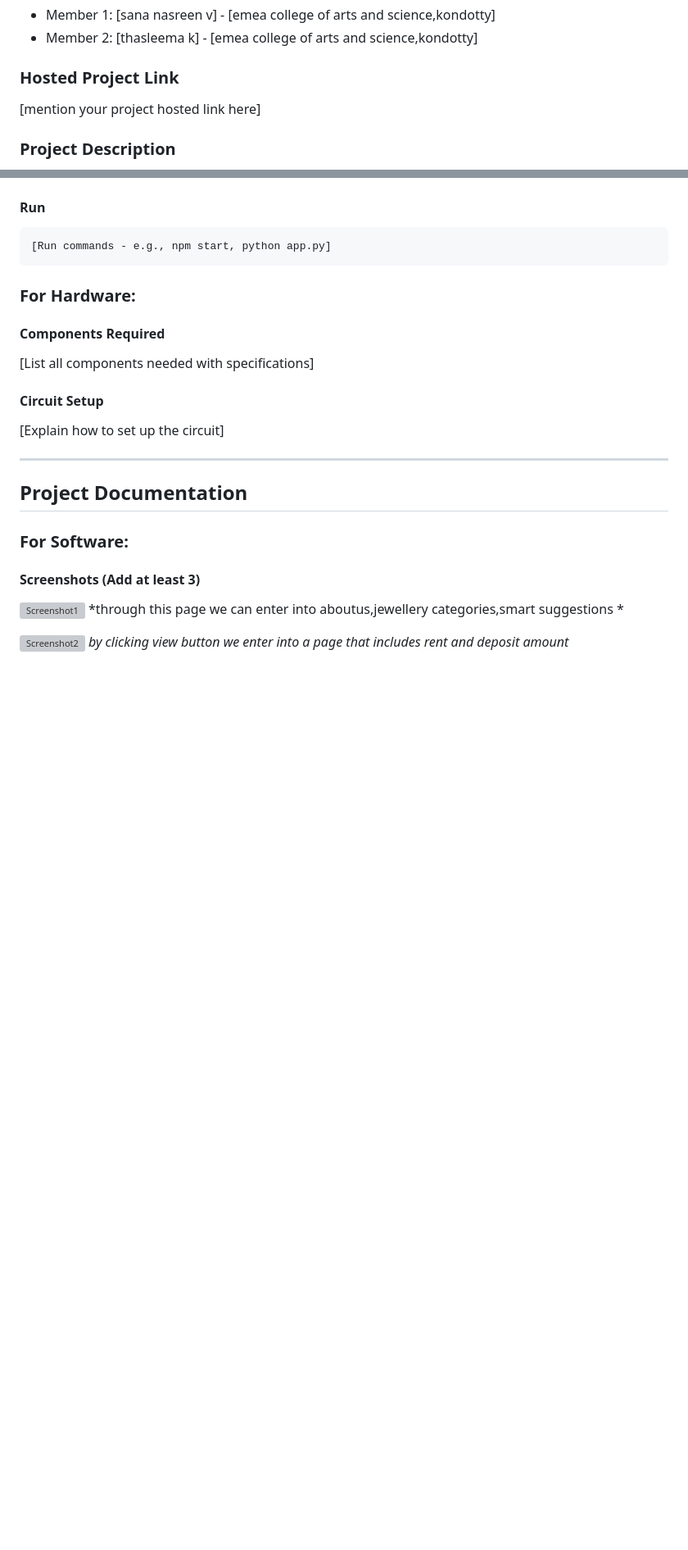
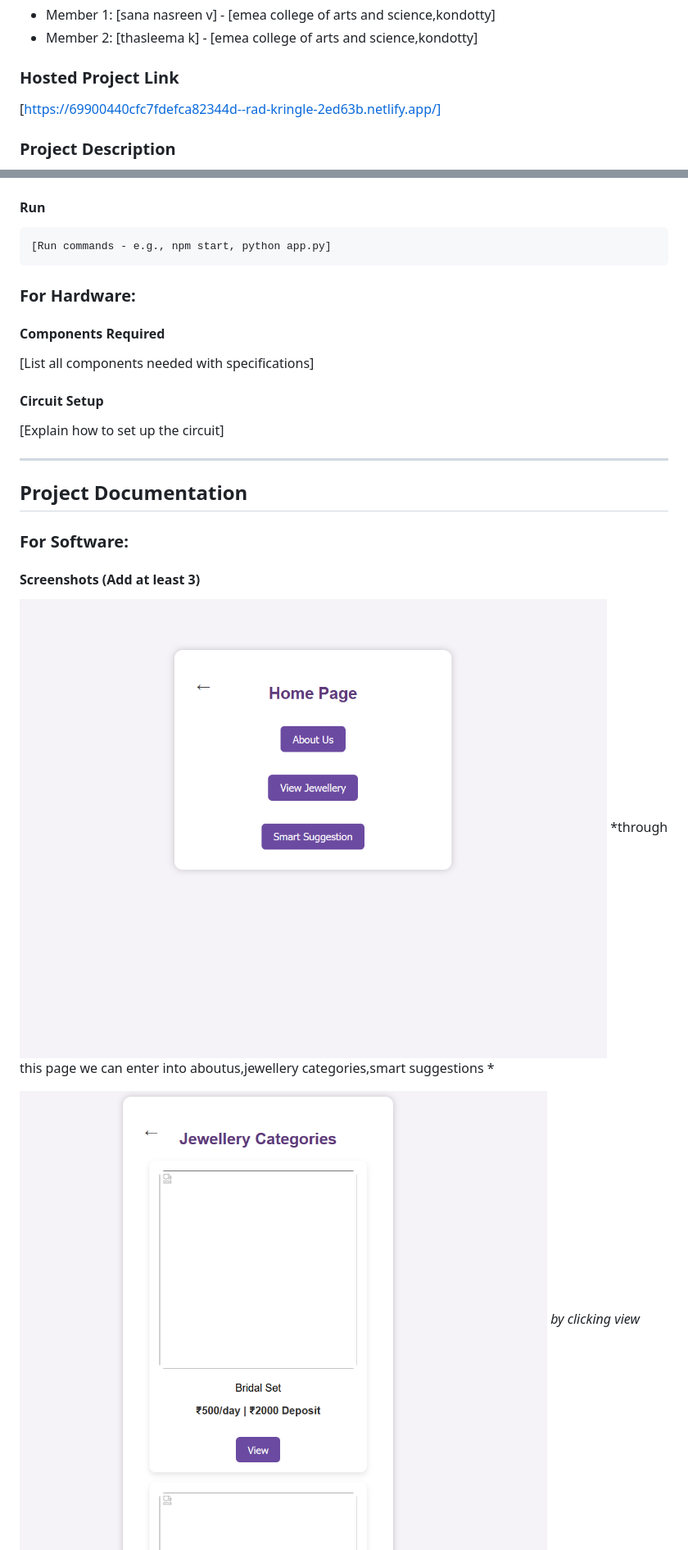
Before and after one commit to platues/rent-jewellery, a Markdown page: README.md, 2 parts joined by grey strips. Shown at 82% size. Rendered like a GitHub page; blank space fills up the shorter version; grey boxes are pictures that could not be loaded.

```diff
--- a/README.md
+++ b/README.md
@@ -13,7 +13,7 @@
 - Member 2: [thasleema k] - [emea college of arts and science,kondotty]
 
 ### Hosted Project Link
-[mention your project hosted link here]
+[https://69900440cfc7fdefca82344d--rad-kringle-2ed63b.netlify.app/]
 
 ### Project Description
 [this project is an online jewellery renting website that allows users to browse, select, and book jewellery for special occasions at affordable rental prices. It includes features like smart suggestions based on budget, date-based booking, and user login. The system uses a backend with database support to manage users, jewellery items, and bookings efficiently.]
@@ -83,9 +83,9 @@ List the key features of your project:
 
 #### Screenshots (Add at least 3)
 
-![Screenshot1]()
+![Screenshot1](ss1.png.png)
 *through this page we can enter into aboutus,jewellery categories,smart suggestions *
 
-![Screenshot2](ss2.png)
+![Screenshot2](ss2.png.png)
 *by clicking view button we enter into a page that includes rent and deposit amount*
 
```
Also changed, not shown: other parts of README.md (+1 -1 lines).
